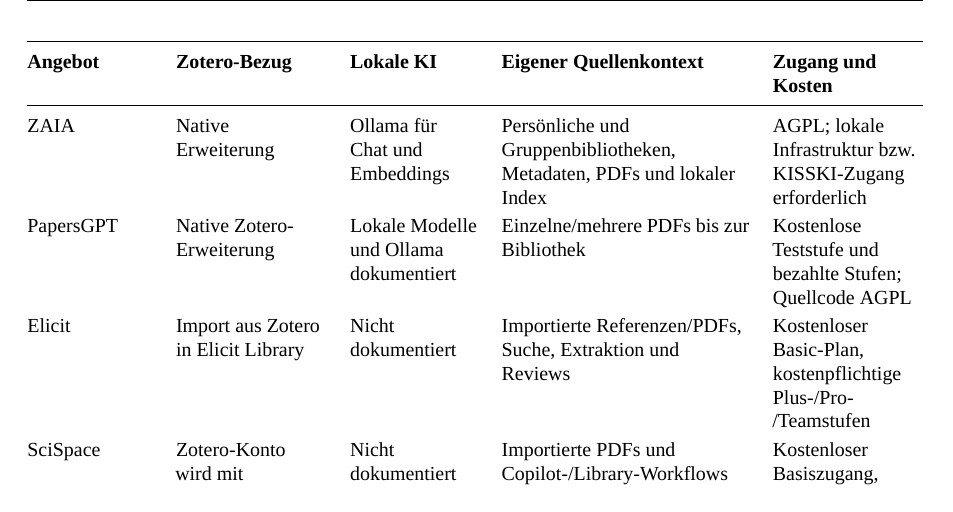
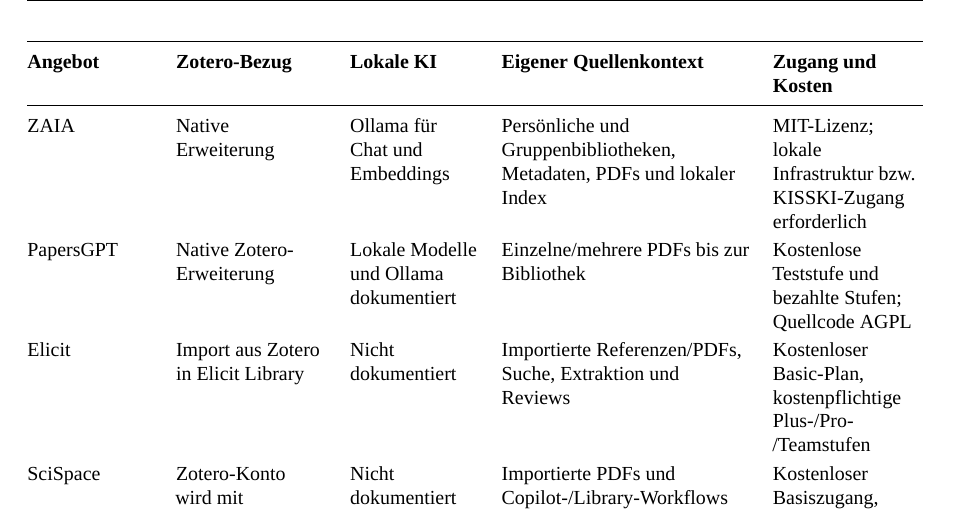
Before and after one commit to Rausch6/wi-projekt-gruppe-2-sose-2026, a LaTeX document (docs/projektbericht/main.tex): part of page 9 of 10, cut so that both start at the same text. Compiled offline with XeLaTeX; a missing font is replaced by an installed copy or a similar font.

Commit message:
MIT-License in package-lock.json, package.json, README.md und main.tex übernommen

```diff
--- a/docs/projektbericht/main.tex
+++ b/docs/projektbericht/main.tex
@@ -537,7 +537,7 @@
 \textbf{Eigener Quellenkontext} & \textbf{Zugang und Kosten} \\
 \midrule
 ZAIA & Native Erweiterung & Ollama für Chat und Embeddings & Persönliche und
-  Gruppenbibliotheken, Metadaten, PDFs und lokaler Index & AGPL; lokale
+  Gruppenbibliotheken, Metadaten, PDFs und lokaler Index & MIT-Lizenz; lokale
   Infrastruktur bzw. KISSKI-Zugang erforderlich \\
 PapersGPT & Native Zotero-Erweiterung & Lokale Modelle und Ollama dokumentiert &
   Einzelne/mehrere PDFs bis zur Bibliothek & Kostenlose Teststufe und bezahlte
```
Also changed, not shown: README.md, 2 other files.
